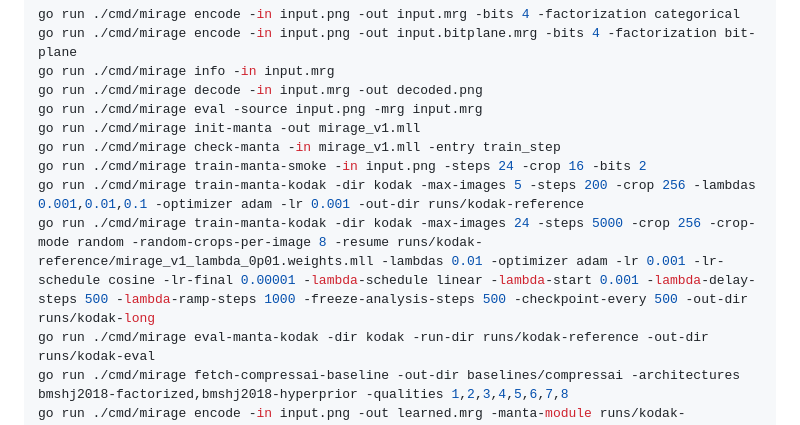
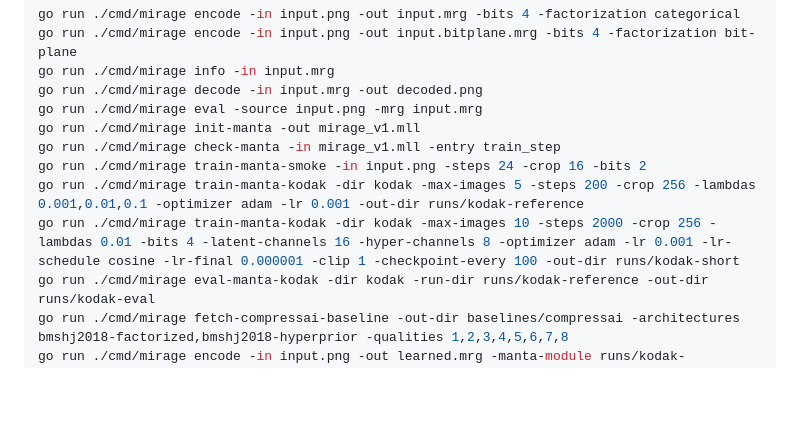
Before and after one commit to odvcencio/mirage, a Markdown page: README.md, the part around the change. Rendered like a GitHub page; blank space fills up the shorter version.

```diff
--- a/README.md
+++ b/README.md
@@ -41,7 +41,7 @@ go run ./cmd/mirage init-manta -out mirage_v1.mll
 go run ./cmd/mirage check-manta -in mirage_v1.mll -entry train_step
 go run ./cmd/mirage train-manta-smoke -in input.png -steps 24 -crop 16 -bits 2
 go run ./cmd/mirage train-manta-kodak -dir kodak -max-images 5 -steps 200 -crop 256 -lambdas 0.001,0.01,0.1 -optimizer adam -lr 0.001 -out-dir runs/kodak-reference
-go run ./cmd/mirage train-manta-kodak -dir kodak -max-images 24 -steps 5000 -crop 256 -crop-mode random -random-crops-per-image 8 -resume runs/kodak-reference/mirage_v1_lambda_0p01.weights.mll -lambdas 0.01 -optimizer adam -lr 0.001 -lr-schedule cosine -lr-final 0.00001 -lambda-schedule linear -lambda-start 0.001 -lambda-delay-steps 500 -lambda-ramp-steps 1000 -freeze-analysis-steps 500 -checkpoint-every 500 -out-dir runs/kodak-long
+go run ./cmd/mirage train-manta-kodak -dir kodak -max-images 10 -steps 2000 -crop 256 -lambdas 0.01 -bits 4 -latent-channels 16 -hyper-channels 8 -optimizer adam -lr 0.001 -lr-schedule cosine -lr-final 0.000001 -clip 1 -checkpoint-every 100 -out-dir runs/kodak-short
 go run ./cmd/mirage eval-manta-kodak -dir kodak -run-dir runs/kodak-reference -out-dir runs/kodak-eval
 go run ./cmd/mirage fetch-compressai-baseline -out-dir baselines/compressai -architectures bmshj2018-factorized,bmshj2018-hyperprior -qualities 1,2,3,4,5,6,7,8
 go run ./cmd/mirage encode -in input.png -out learned.mrg -manta-module runs/kodak-reference/mirage_v1_lambda_0p001.mll -manta-weights runs/kodak-reference/mirage_v1_lambda_0p001.weights.mll
```
Also changed, not shown: docs/v1-implementation.md (+55 -4 lines).
